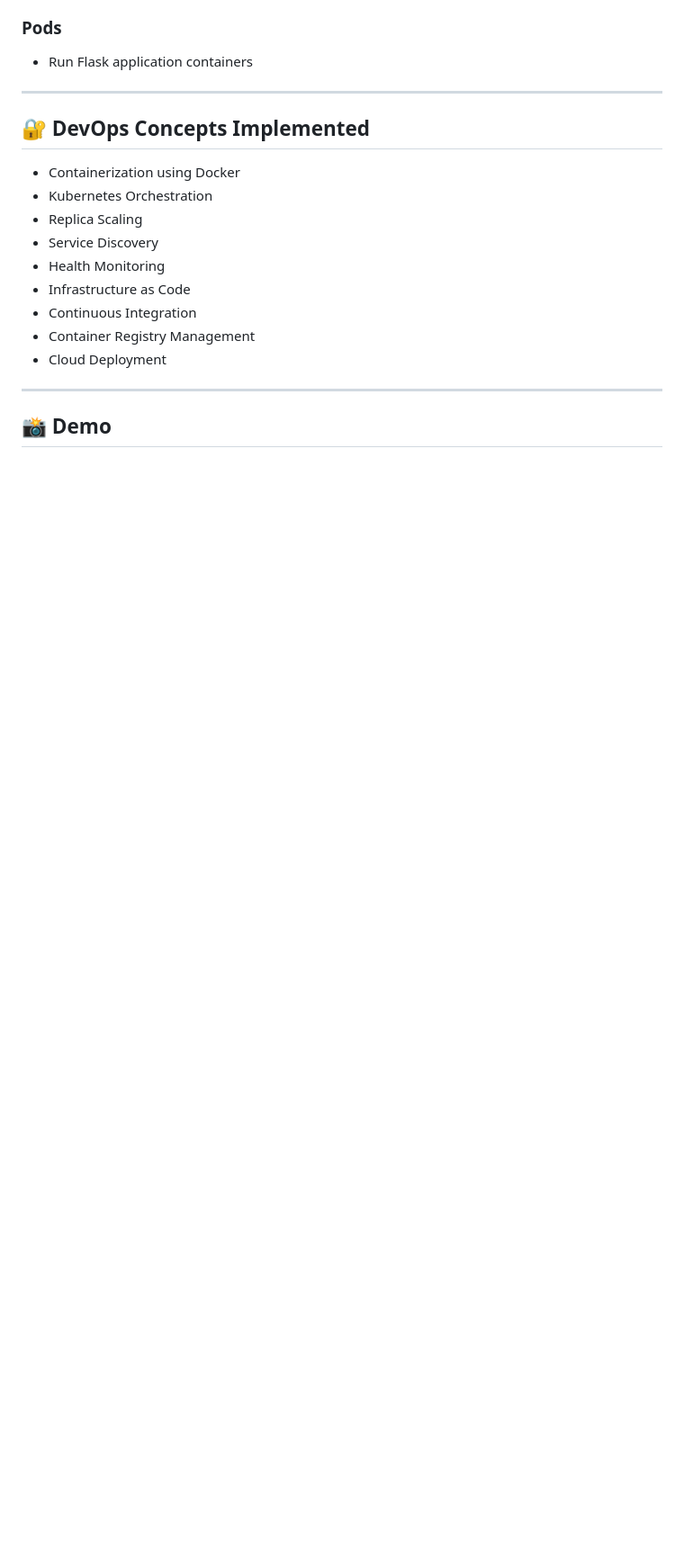
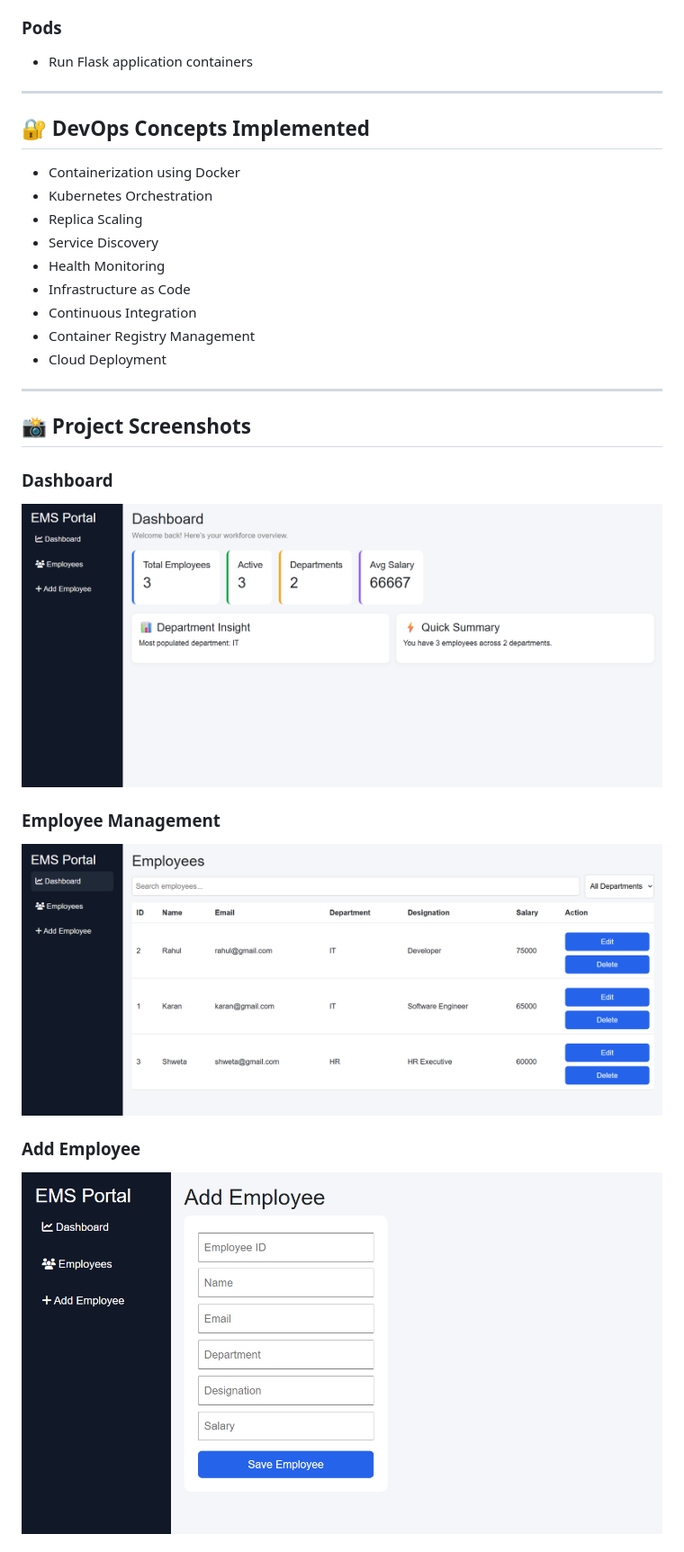
Before and after one commit to innovateabhi/employee-management-system, a Markdown page: README.md, the part around one of its changes. Shown at 90% size. GitHub-like rendering; blank space fills up the shorter version.

```diff
--- a/README.md
+++ b/README.md
@@ -333,4 +333,17 @@ Browser
 
 ---
 
-## 📸  Demo
+## 📸 Project Screenshots
+
+### Dashboard
+
+![Dashboard](screenshots/dashboard.png)
+
+### Employee Management
+
+![Employees](screenshots/employees.png)
+
+### Add Employee
+
+![Add-Employees](screenshots/add-emp.png)
+
```
Also changed, not shown: other parts of README.md (+7 -0 lines).
